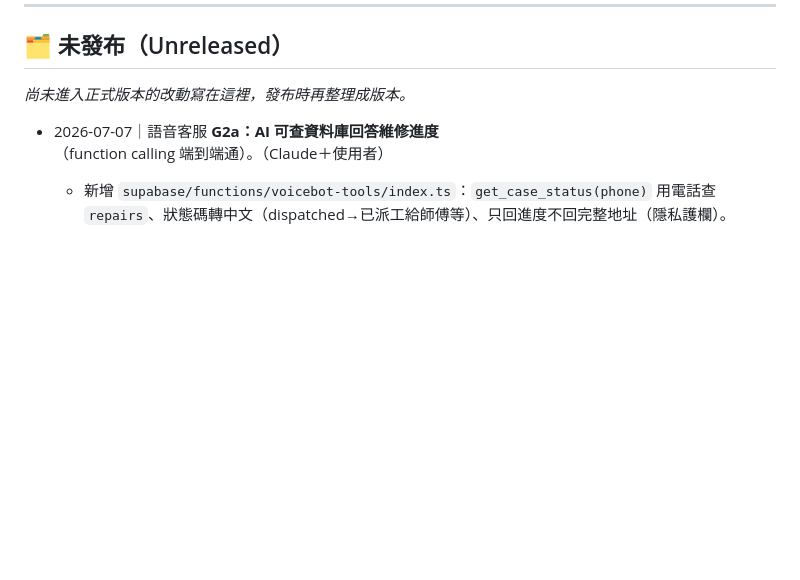
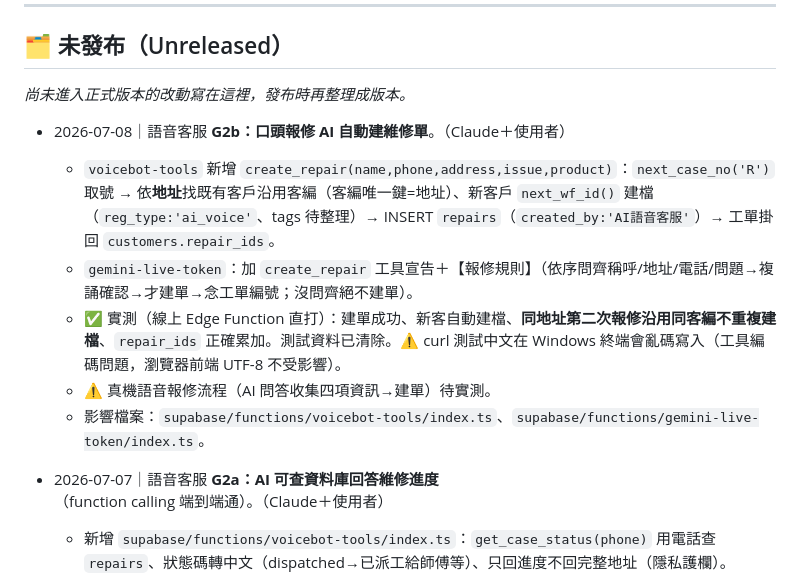
Before and after one commit to fishchen0707-source/waferlockCRM, a Markdown page: 版本紀錄.md, the part around the change. Rendered like a GitHub page; blank space fills up the shorter version.

Commit message:
docs: 版本紀錄補記 G2b（口頭報修 AI 自動建維修單）

```diff
--- a/版本紀錄.md
+++ b/版本紀錄.md
@@ -116,6 +116,13 @@
 ## 🗂️ 未發布（Unreleased）
 
 _尚未進入正式版本的改動寫在這裡，發布時再整理成版本。_
+
+- 2026-07-08｜語音客服 **G2b：口頭報修 AI 自動建維修單**。（Claude＋使用者）
+  - `voicebot-tools` 新增 `create_repair(name,phone,address,issue,product)`：`next_case_no('R')` 取號 → 依**地址**找既有客戶沿用客編（客編唯一鍵=地址）、新客戶 `next_wf_id()` 建檔（`reg_type:'ai_voice'`、tags 待整理）→ INSERT `repairs`（`created_by:'AI語音客服'`）→ 工單掛回 `customers.repair_ids`。
+  - `gemini-live-token`：加 `create_repair` 工具宣告＋【報修規則】（依序問齊稱呼/地址/電話/問題→複誦確認→才建單→念工單編號；沒問齊絕不建單）。
+  - ✅ 實測（線上 Edge Function 直打）：建單成功、新客自動建檔、**同地址第二次報修沿用同客編不重複建檔**、`repair_ids` 正確累加。測試資料已清除。⚠️ curl 測試中文在 Windows 終端會亂碼寫入（工具編碼問題，瀏覽器前端 UTF-8 不受影響）。
+  - ⚠️ 真機語音報修流程（AI 問答收集四項資訊→建單）待實測。
+  - 影響檔案：`supabase/functions/voicebot-tools/index.ts`、`supabase/functions/gemini-live-token/index.ts`。
 
 - 2026-07-07｜語音客服 **G2a：AI 可查資料庫回答維修進度**（function calling 端到端通）。（Claude＋使用者）
   - 新增 `supabase/functions/voicebot-tools/index.ts`：`get_case_status(phone)` 用電話查 `repairs`、狀態碼轉中文（dispatched→已派工給師傅等）、只回進度不回完整地址（隱私護欄）。
```
